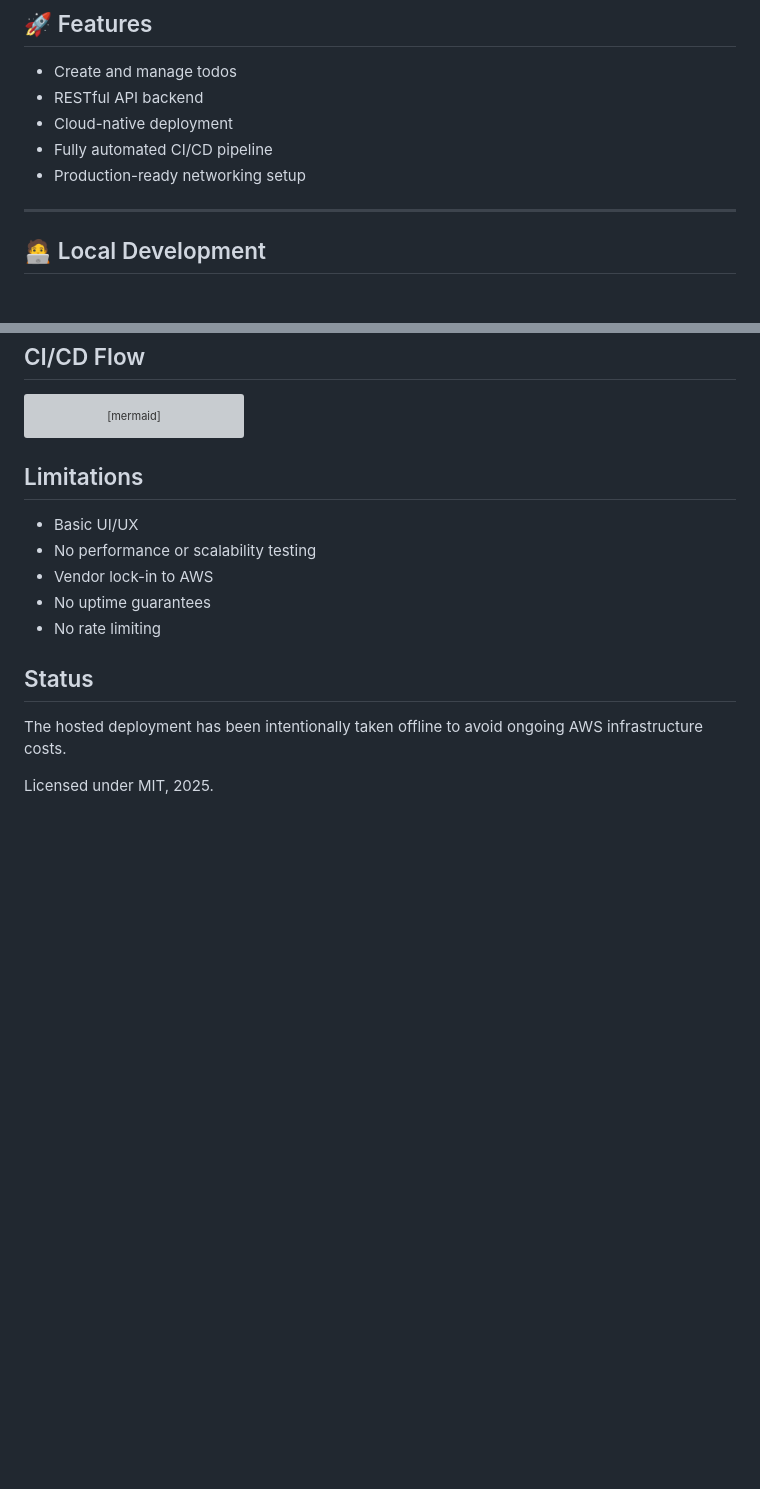
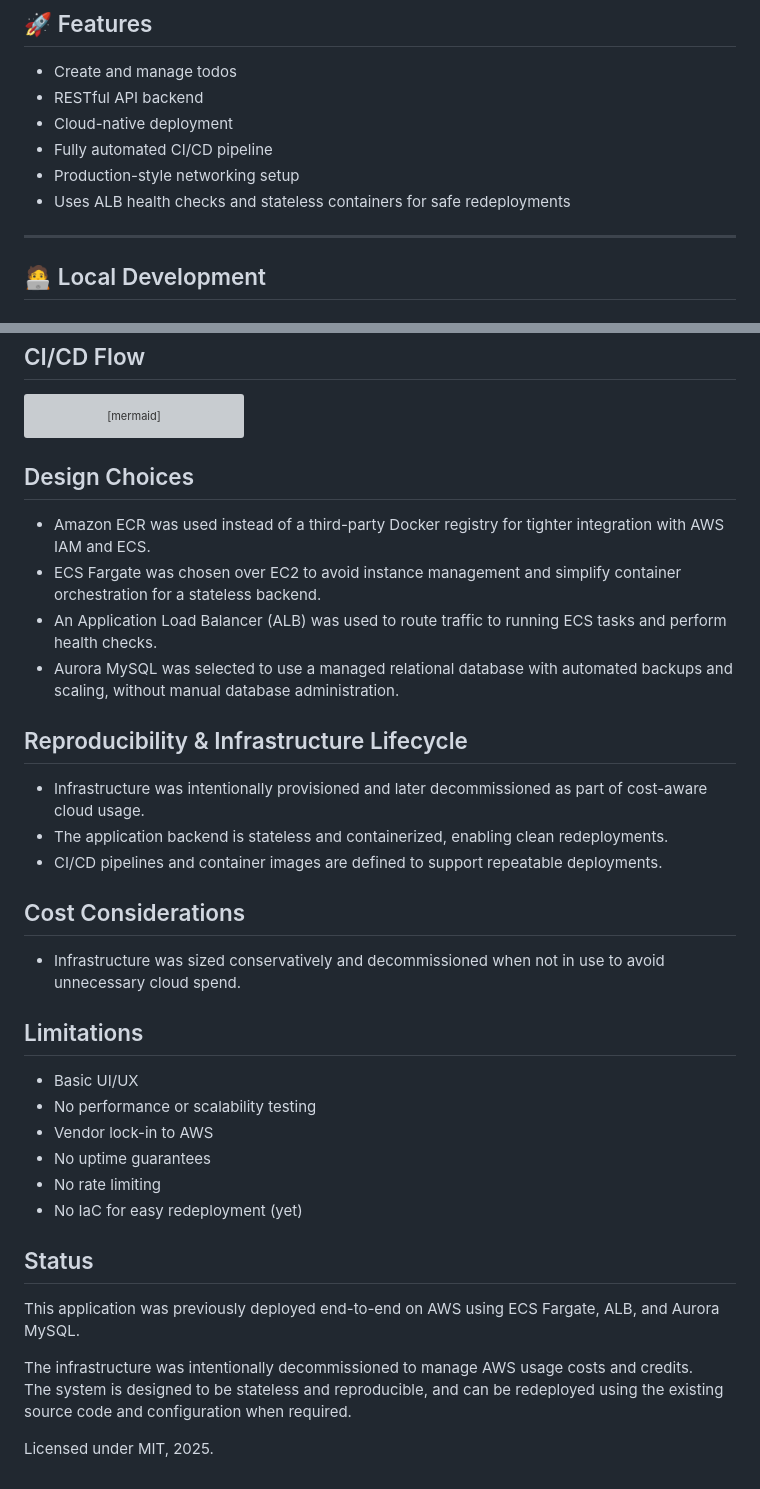
Before and after one commit to Reputable2772/todo-app, a Markdown page: README.md, 2 parts joined by grey strips. Drawn GitHub-style; blank space fills up the shorter version; grey boxes are pictures that could not be loaded.

Commit message:
chore: update readme
Signed-off-by: Reputable2722 <153411261+Reputable2772@users.noreply.github.com>

````diff
--- a/README.md
+++ b/README.md
@@ -36,7 +36,8 @@ The primary focus of the project is reliable backend design, deployment automati
 - RESTful API backend
 - Cloud-native deployment
 - Fully automated CI/CD pipeline
-- Production-ready networking setup
+- Production-style networking setup
+- Uses ALB health checks and stateless containers for safe redeployments
 
 ---
 
@@ -163,6 +164,19 @@ CodePipeline --> ECS
 ECS --> ALB
 ```
 
+## Design Choices
+- Amazon ECR was used instead of a third-party Docker registry for tighter integration with AWS IAM and ECS.
+- ECS Fargate was chosen over EC2 to avoid instance management and simplify container orchestration for a stateless backend.
+- An Application Load Balancer (ALB) was used to route traffic to running ECS tasks and perform health checks.
+- Aurora MySQL was selected to use a managed relational database with automated backups and scaling, without manual database administration.
+
+## Reproducibility & Infrastructure Lifecycle
+- Infrastructure was intentionally provisioned and later decommissioned as part of cost-aware cloud usage.
+- The application backend is stateless and containerized, enabling clean redeployments.
+- CI/CD pipelines and container images are defined to support repeatable deployments.
+
+## Cost Considerations
+- Infrastructure was sized conservatively and decommissioned when not in use to avoid unnecessary cloud spend.
 
 ## Limitations
 - Basic UI/UX
@@ -170,8 +184,12 @@ ECS --> ALB
 - Vendor lock-in to AWS
 - No uptime guarantees
 - No rate limiting
+- No IaC for easy redeployment (yet)
 
 ## Status
-The hosted deployment has been intentionally taken offline to avoid ongoing AWS infrastructure costs.
+This application was previously deployed end-to-end on AWS using ECS Fargate, ALB, and Aurora MySQL.
+
+The infrastructure was intentionally decommissioned to manage AWS usage costs and credits.
+The system is designed to be stateless and reproducible, and can be redeployed using the existing source code and configuration when required.
 
 Licensed under MIT, 2025.
````
